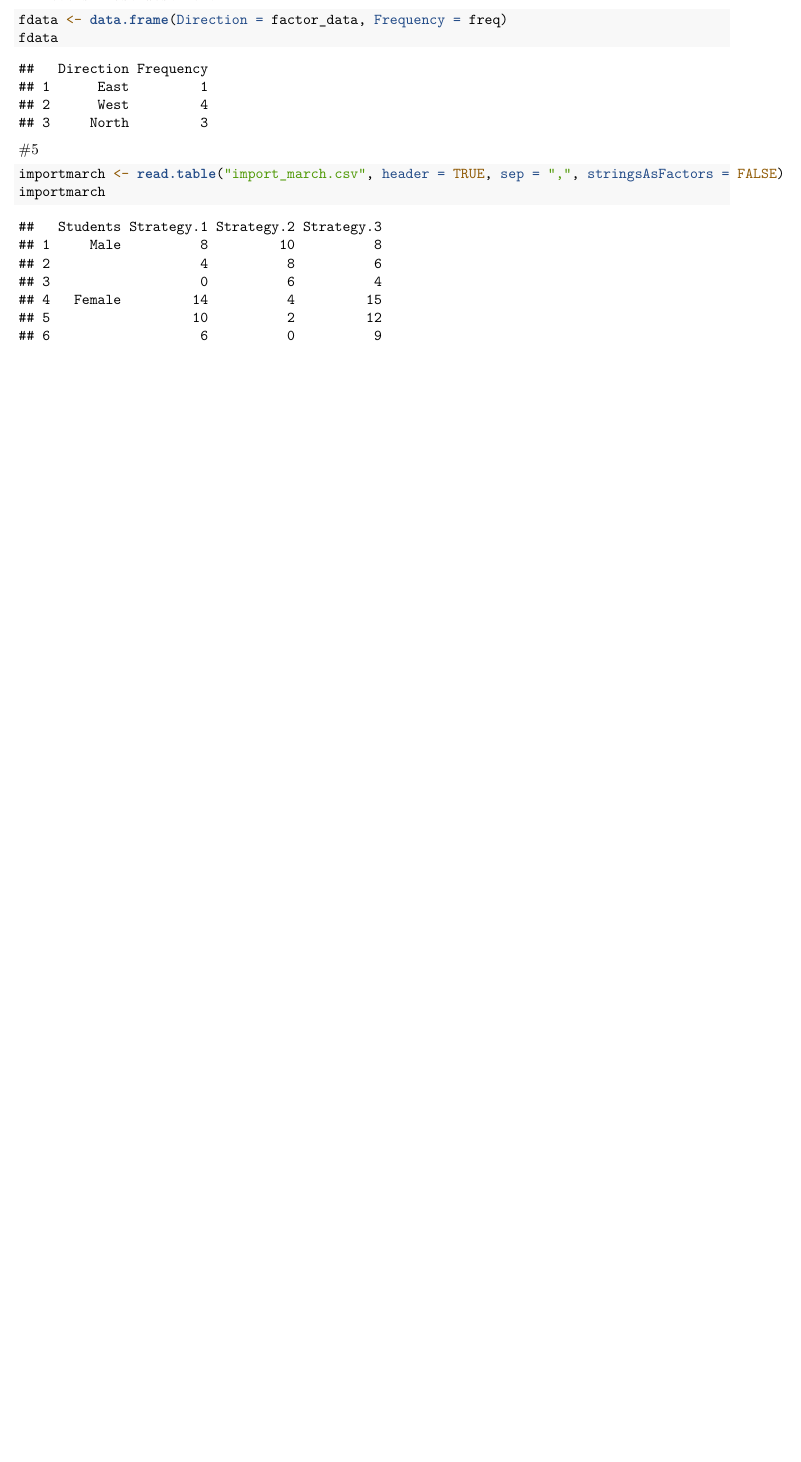
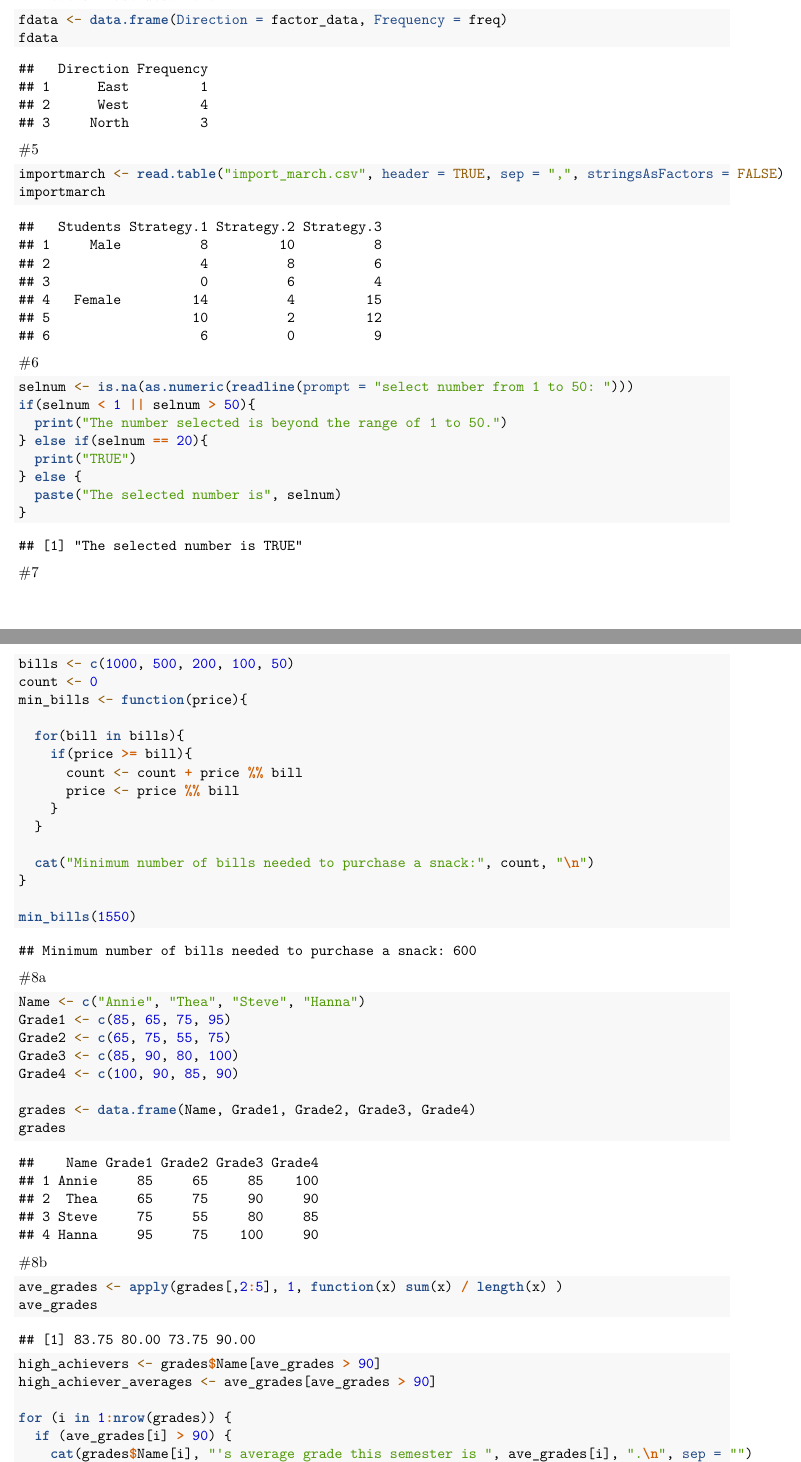
Before and after one commit to johnphilippaposaga/CS101_Repo, an R Markdown document (Worksheet4/RWorksheet_Aposaga#4a.Rmd): part of page 3 of 3 before the commit and two parts of pages 3 and 4 of 5 after it, the two joined at a grey line, cut so that both start at the same text, the shorter picture padded with empty space. Rendered offline with R 4.5, knitr and Pandoc, then LaTeX, with nearby package versions.

Commit message:
6th commit

````diff
--- a/Worksheet4/RWorksheet_Aposaga#4a.Rmd
+++ b/Worksheet4/RWorksheet_Aposaga#4a.Rmd
@@ -65,3 +65,56 @@ fdata
 importmarch <- read.table("import_march.csv", header = TRUE, sep = ",", stringsAsFactors = FALSE)
 importmarch
 ```
+#6
+```{r}
+selnum <- is.na(as.numeric(readline(prompt = "select number from 1 to 50: ")))
+if(selnum < 1 || selnum > 50){
+  print("The number selected is beyond the range of 1 to 50.")
+} else if(selnum == 20){
+  print("TRUE")
+} else {
+  paste("The selected number is", selnum)
+}
+
+
+```
+#7
+```{r}
+bills <- c(1000, 500, 200, 100, 50)
+count <- 0
+min_bills <- function(price){
+
+  for(bill in bills){
+    if(price >= bill){
+      count <- count + price %% bill
+      price <- price %% bill
+    }
+  }
+
+  cat("Minimum number of bills needed to purchase a snack:", count, "\n")
+}
+
+min_bills(1550)
+```
+#8a
+```{r}
+Name <- c("Annie", "Thea", "Steve", "Hanna")
+Grade1 <- c(85, 65, 75, 95)
+Grade2 <- c(65, 75, 55, 75)
+Grade3 <- c(85, 90, 80, 100)
+Grade4 <- c(100, 90, 85, 90)
+
+grades <- data.frame(Name, Grade1, Grade2, Grade3, Grade4)
+grades
+```
+#8b
+```{r}
+ave_grades <- apply(grades[,2:5], 1, function(x) sum(x) / length(x) )
+ave_grades
+
+high_achievers <- grades$Name[ave_grades > 90]
+high_achiever_averages <- ave_grades[ave_grades > 90]
+
+for (i in 1:nrow(grades)) {
+  if (ave_grades[i] > 90) {
+    cat(grades$Name[i], "'s average grade this semester is ", ave_grades[i], ".\n", sep = "")
````
Also changed, not shown: Worksheet4/RWorksheet_Aposaga#4a.pdf, Worksheet4/RWorksheet_Aposaga#4a.Rmd (23 more changed lines).
